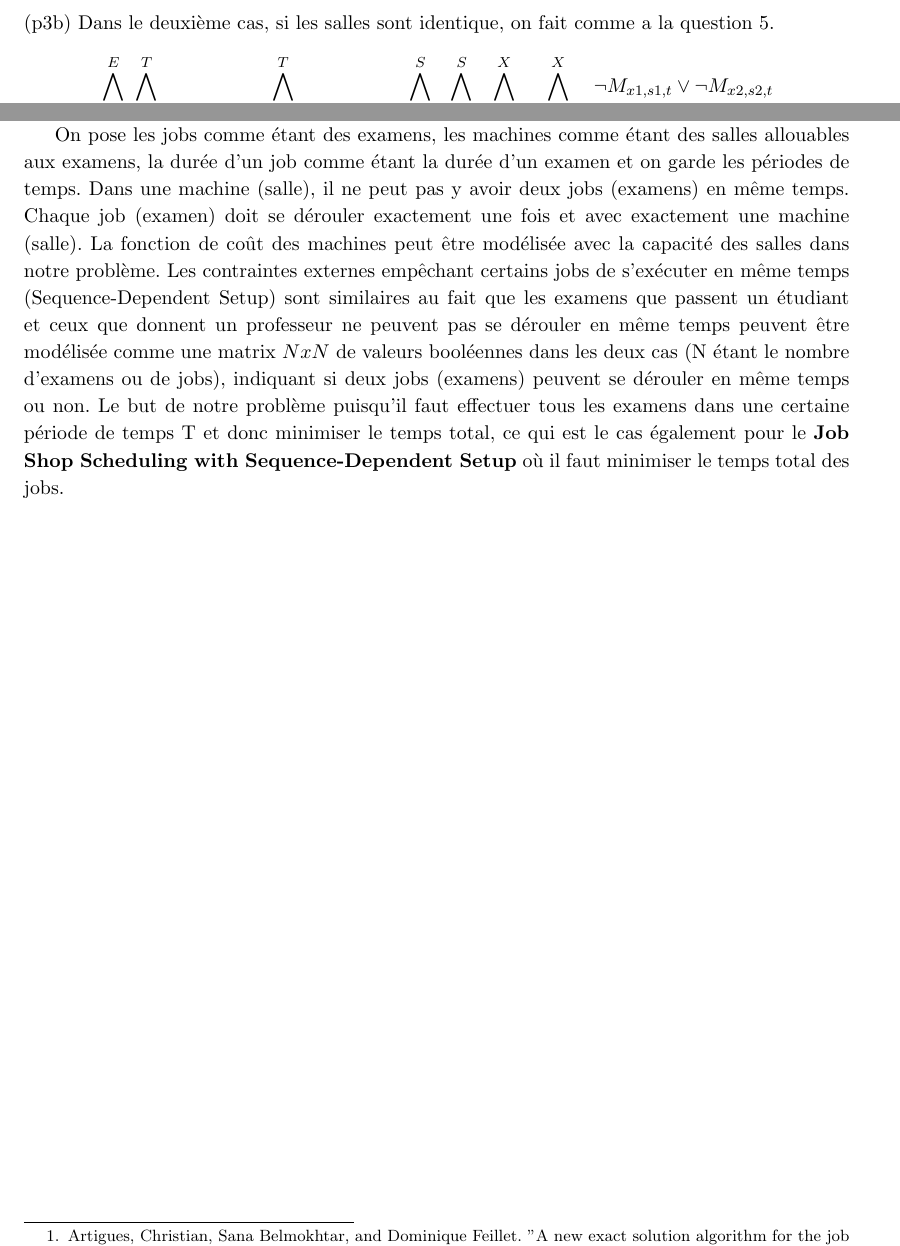
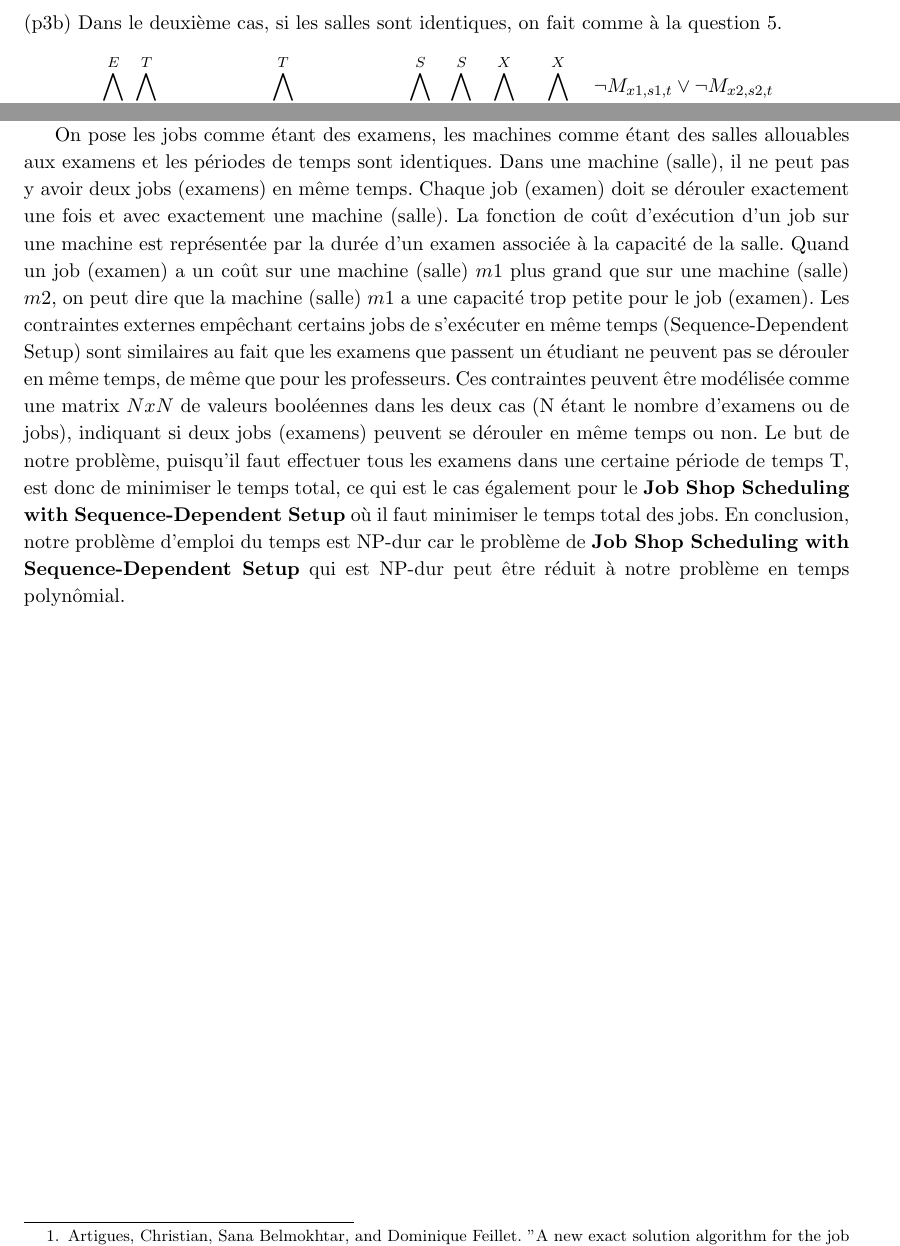
Before and after one commit to PierreGe/university-scheduling, a LaTeX document (rapport/rapport-infofond.tex): two parts of pages 14 and 16 of 16, joined at a grey line, cut so that both start at the same text. Compiled offline with pdfLaTeX.

Commit message:
[fix] typos

```diff
--- a/rapport/rapport-infofond.tex
+++ b/rapport/rapport-infofond.tex
@@ -569,7 +569,7 @@ Le premier est lorsque les deux examens se déroulent dans une salle différente
 \bigwedge\limits_{e=1}^{E}\bigwedge\limits_{t1=1}^{T}\bigwedge\limits_{\substack{t2=1 \\ t1 \leq t2 + D(x2) \wedge t1 + D(x1) \geq t2}}^{T}\bigwedge\limits_{s_{1}=1}^{S}\bigwedge\limits_{\substack{s2=1 \\ s_{1} \neq s_{2}}}^{S}\bigwedge\limits_{\substack{x1=1 \\ A_{e,x1}}}^{X}\bigwedge\limits_{\substack{x2=x1+1 \\ A_{e,x2}}}^{X} \neg M_{x1, s1, t} \vee \neg M_{x2, s2, t}
 \end{displaymath}
 (p3b)
-Dans le deuxième cas, si les salles sont identique, on fait comme a la question 5.
+Dans le deuxième cas, si les salles sont identiques, on fait comme à la question 5.
 \begin{displaymath}
 \bigwedge\limits_{e=1}^{E}\bigwedge\limits_{t1=1}^{T}\bigwedge\limits_{\substack{t2=1 \\ t1 \leq t2 + D(x2)-1 \wedge t1 + D(x1)-1 \geq t2}}^{T}\bigwedge\limits_{s_{1}=1}^{S}\bigwedge\limits_{\substack{s2=1 \\ s_{1} = s_{2}}}^{S}\bigwedge\limits_{\substack{x1=1 \\ A_{e,x1}}}^{X}\bigwedge\limits_{\substack{x2=x1+1 \\ A_{e,x2}}}^{X} \neg M_{x1, s1, t} \vee \neg M_{x2, s2, t}
 \end{displaymath}
@@ -681,8 +681,9 @@ Pour prouver qu'un problème est NP-dur, il faut montrer qu'un problème NP-dur
 
 Nous allons donc montrer que le problème \textbf{Job Shop Scheduling with Sequence-Dependent Setup} peut se réduire à notre problème d'emploi du temps en temps polynômial. Le problème de Job Shop Scheduling with Sequence-Dependent Setup est NP-dur \footnote{Artigues, Christian, Sana Belmokhtar, and Dominique Feillet. "A new exact solution algorithm for the job shop problem with sequence-dependent setup times." \textit{Integration of ai and or techniques in constraint programming for combinatorial optimization problems}. Springer Berlin Heidelberg, 2004. 37-49.}.
 
-On pose les jobs comme étant des examens, les machines comme étant des salles allouables aux examens, la durée d'un job comme étant la durée d'un examen et on garde les périodes de temps. Dans une machine (salle), il ne peut pas y avoir deux jobs (examens) en même temps. Chaque job (examen) doit se dérouler exactement une fois et avec exactement une machine (salle).
-La fonction de coût des machines peut être modélisée avec la capacité des salles dans notre problème.
-Les contraintes externes empêchant certains jobs de s'exécuter en même temps (Sequence-Dependent Setup) sont similaires au fait que les examens que passent un étudiant et ceux que donnent un professeur ne peuvent pas se dérouler en même temps peuvent être modélisée comme une matrix $ N x N $ de valeurs booléennes dans les deux cas (N étant le nombre d'examens ou de jobs), indiquant si deux jobs (examens) peuvent se dérouler en même temps ou non.
-Le but de notre problème puisqu'il faut effectuer tous les examens dans une certaine période de temps T et donc minimiser le temps total, ce qui est le cas également pour le \textbf{Job Shop Scheduling with Sequence-Dependent Setup} où il faut minimiser le temps total des jobs.
+On pose les jobs comme étant des examens, les machines comme étant des salles allouables aux examens et les périodes de temps sont identiques. Dans une machine (salle), il ne peut pas y avoir deux jobs (examens) en même temps. Chaque job (examen) doit se dérouler exactement une fois et avec exactement une machine (salle).
+La fonction de coût d'exécution d'un job sur une machine est représentée par la durée d'un examen associée à la capacité de la salle. Quand un job (examen) a un coût sur une machine (salle) $m1$ plus grand que sur une machine (salle) $m2$, on peut dire que la machine (salle) $m1$ a une capacité trop petite pour le job (examen).
+Les contraintes externes empêchant certains jobs de s'exécuter en même temps (Sequence-Dependent Setup) sont similaires au fait que les examens que passent un étudiant ne peuvent pas se dérouler en même temps, de même que pour les professeurs. Ces contraintes peuvent être modélisée comme une matrix $ N x N $ de valeurs booléennes dans les deux cas (N étant le nombre d'examens ou de jobs), indiquant si deux jobs (examens) peuvent se dérouler en même temps ou non.
+Le but de notre problème, puisqu'il faut effectuer tous les examens dans une certaine période de temps T, est donc de minimiser le temps total, ce qui est le cas également pour le \textbf{Job Shop Scheduling with Sequence-Dependent Setup} où il faut minimiser le temps total des jobs.
+En conclusion, notre problème d'emploi du temps est NP-dur car le problème de \textbf{Job Shop Scheduling with Sequence-Dependent Setup} qui est NP-dur peut être réduit à notre problème en temps polynômial.
 \end{document}
```
Also changed, not shown: rapport/rapport-infofond.tex (2 more changed lines).
